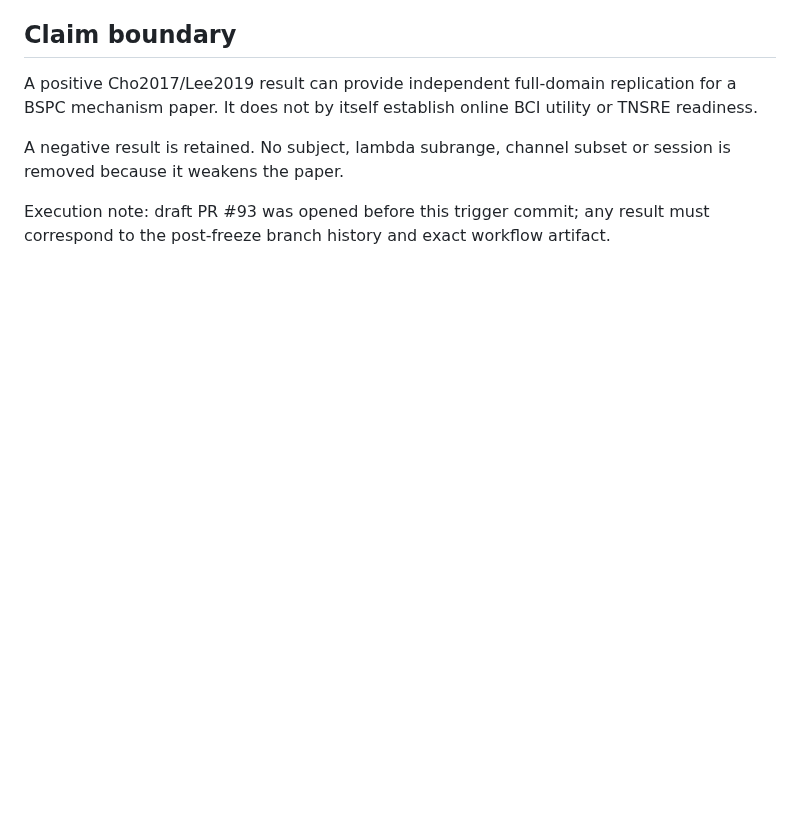
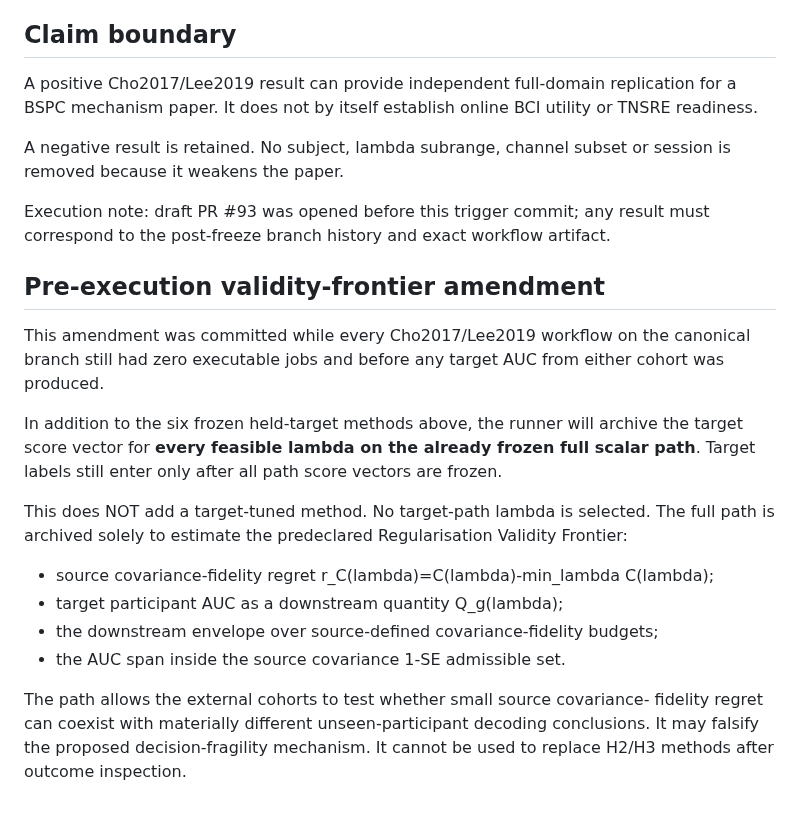
Before and after one commit to lindicaphxag-tech/kaggle, a Markdown page: research/defaultreg_external/FROZEN_CHO_LEE_FULL_DOMAIN_20261010.md, the part around the change. GitHub-like rendering; blank space fills up the shorter version.

Commit message:
research(defaultreg): freeze full target path and validity-frontier audit before any external target outcome

```diff
--- a/research/defaultreg_external/FROZEN_CHO_LEE_FULL_DOMAIN_20261010.md
+++ b/research/defaultreg_external/FROZEN_CHO_LEE_FULL_DOMAIN_20261010.md
@@ -145,3 +145,30 @@ session is removed because it weakens the paper.
 
 
 Execution note: draft PR #93 was opened before this trigger commit; any result must correspond to the post-freeze branch history and exact workflow artifact.
+
+
+## Pre-execution validity-frontier amendment
+
+This amendment was committed while every Cho2017/Lee2019 workflow on the
+canonical branch still had zero executable jobs and before any target AUC from
+either cohort was produced.
+
+In addition to the six frozen held-target methods above, the runner will
+archive the target score vector for **every feasible lambda on the already
+frozen full scalar path**. Target labels still enter only after all path score
+vectors are frozen.
+
+This does NOT add a target-tuned method. No target-path lambda is selected.
+The full path is archived solely to estimate the predeclared
+Regularisation Validity Frontier:
+
+- source covariance-fidelity regret
+  r_C(lambda)=C(lambda)-min_lambda C(lambda);
+- target participant AUC as a downstream quantity Q_g(lambda);
+- the downstream envelope over source-defined covariance-fidelity budgets;
+- the AUC span inside the source covariance 1-SE admissible set.
+
+The path allows the external cohorts to test whether small source covariance-
+fidelity regret can coexist with materially different unseen-participant
+decoding conclusions. It may falsify the proposed decision-fragility
+mechanism. It cannot be used to replace H2/H3 methods after outcome inspection.
```
